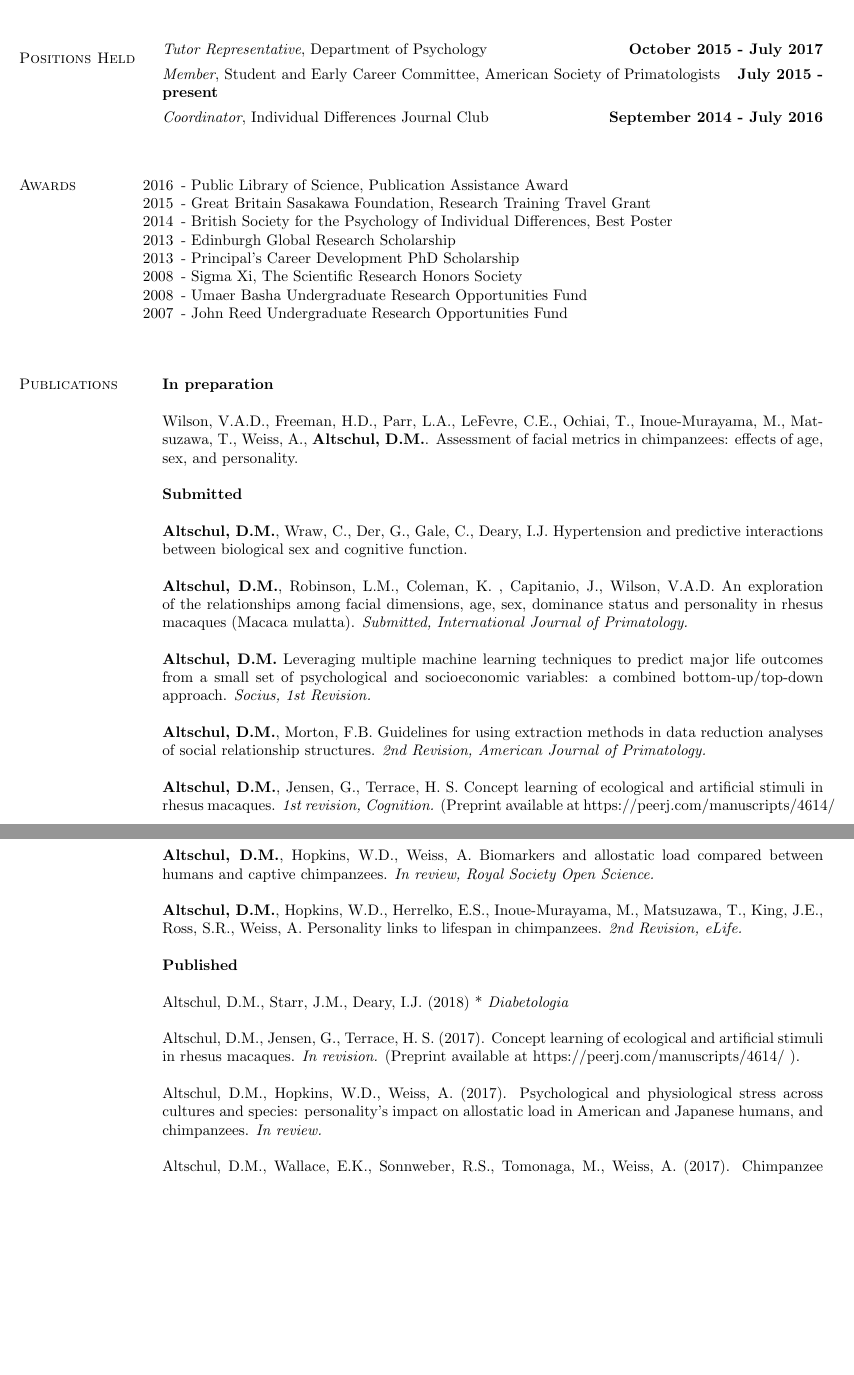
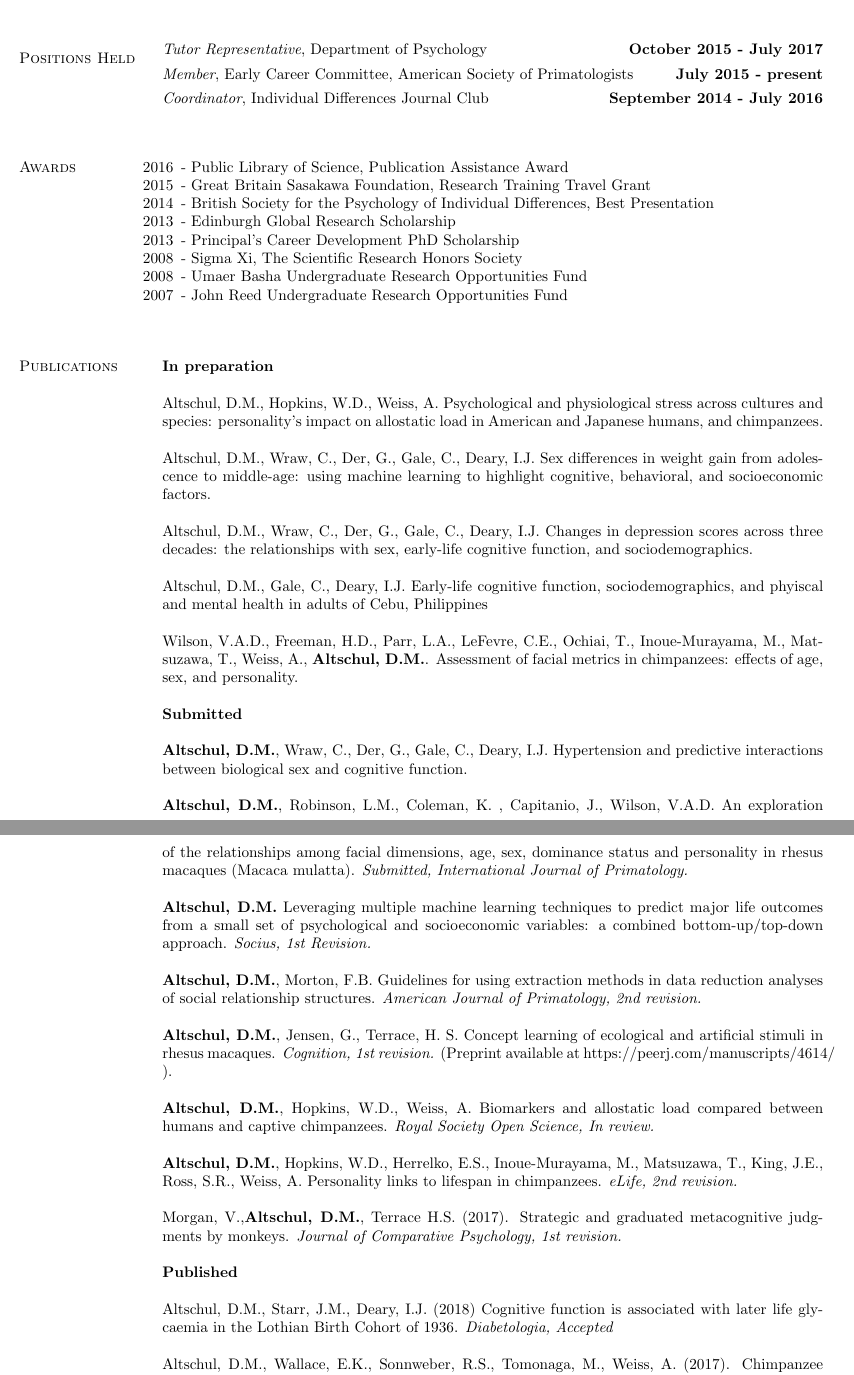
Before and after one commit to Diapadion/TeX, a LaTeX CV (resumes/DMAcv_2018.tex): two parts of pages 2 and 3 of 4, joined at a grey line, cut so that both start at the same text, the shorter picture padded with empty space. Compiled offline with pdfLaTeX.

Commit message:
Nearly updated - Mar 2018

```diff
--- a/resumes/DMAcv_2018.tex
+++ b/resumes/DMAcv_2018.tex
@@ -245,7 +245,7 @@ Department of Brain and Cognitive Sciences
 \vspace{-.5cm}
 
 \vspace{-.2cm}
-{\em Member}, Student and Early Career Committee, American Society of Primatologists \hfill   {\bf July 2015 - present}\\
+{\em Member}, Early Career Committee, American Society of Primatologists \hfill   {\bf July 2015 - present}\\
 \vspace{-.5cm}
 
 \vspace{-.2cm}
@@ -260,7 +260,7 @@ Department of Brain and Cognitive Sciences
 
 \item[2016] - Public Library of Science, Publication Assistance Award
 \item[2015] - Great Britain Sasakawa Foundation, Research Training Travel Grant
-\item[2014] - British Society for the Psychology of Individual Differences, Best Poster
+\item[2014] - British Society for the Psychology of Individual Differences, Best Presentation
 \item[2013] - Edinburgh Global Research Scholarship
 \item[2013] - Principal's Career Development PhD Scholarship
 \item[2008] - Sigma Xi, The Scientific Research Honors Society
@@ -276,6 +276,13 @@ Department of Brain and Cognitive Sciences
 {\bf In preparation}
 
 
+Altschul, D.M., Hopkins, W.D., Weiss, A. Psychological and physiological stress across cultures and species: personality's impact on allostatic load in American and Japanese humans, and chimpanzees.
+
+Altschul, D.M., Wraw, C., Der, G., Gale, C., Deary, I.J. Sex differences in weight gain from adolescence to middle-age: using machine learning to highlight cognitive, behavioral, and socioeconomic factors.
+
+Altschul, D.M., Wraw, C., Der, G., Gale, C., Deary, I.J. Changes in depression scores across three decades: the relationships with sex, early-life cognitive function, and sociodemographics.
+
+Altschul, D.M., Gale, C., Deary, I.J. Early-life cognitive function, sociodemographics, and phyiscal and mental health in adults of Cebu, Philippines
 
 Wilson, V.A.D., Freeman, H.D., Parr, L.A., LeFevre, C.E., Ochiai, T., Inoue-Murayama, M., Matsuzawa, T., Weiss, A., {\bf Altschul, D.M.}.  Assessment of facial metrics in chimpanzees: effects of age, sex, and personality.
 
@@ -288,23 +295,19 @@ status and personality in rhesus macaques (Macaca mulatta). {\it Submitted, Inte
 
 {\bf Altschul, D.M.}  Leveraging multiple machine learning techniques to predict major life outcomes from a small set of psychological and socioeconomic variables: a combined bottom-up/top-down approach. {\it Socius, 1st Revision.}
 
-{\bf Altschul, D.M.}, Morton, F.B. Guidelines for using extraction methods in data reduction analyses of social relationship structures.  {\it 2nd Revision, American Journal of Primatology.}
+{\bf Altschul, D.M.}, Morton, F.B. Guidelines for using extraction methods in data reduction analyses of social relationship structures.  {\it American Journal of Primatology, 2nd revision.}
 
-{\bf Altschul, D.M.}, Jensen, G.,  Terrace, H. S. Concept learning of ecological and artificial stimuli in rhesus macaques. {\it 1st revision, Cognition.} (Preprint available at https://peerj.com/manuscripts/4614/ ).
+{\bf Altschul, D.M.}, Jensen, G.,  Terrace, H. S. Concept learning of ecological and artificial stimuli in rhesus macaques. {\it Cognition, 1st revision.} (Preprint available at https://peerj.com/manuscripts/4614/ ).
 
-{\bf Altschul, D.M.}, Hopkins, W.D., Weiss, A. Biomarkers and allostatic load compared between humans and captive chimpanzees. {\it In review, Royal Society Open Science.}
+{\bf Altschul, D.M.}, Hopkins, W.D., Weiss, A. Biomarkers and allostatic load compared between humans and captive chimpanzees. {\it  Royal Society Open Science, In review.}
 
-{\bf Altschul, D.M.}, Hopkins, W.D., Herrelko, E.S., Inoue-Murayama, M., Matsuzawa, T., King, J.E., Ross, S.R., Weiss, A. Personality links to lifespan in chimpanzees. {\it 2nd Revision, eLife.}
+{\bf Altschul, D.M.}, Hopkins, W.D., Herrelko, E.S., Inoue-Murayama, M., Matsuzawa, T., King, J.E., Ross, S.R., Weiss, A. Personality links to lifespan in chimpanzees. {\it eLife, 2nd revision.}
+
+Morgan, V.,{\bf Altschul, D.M.}, Terrace H.S. (2017). Strategic and graduated metacognitive judgments by monkeys.  {\it Journal of Comparative Psychology, 1st revision.}
 
 {\bf Published}
 
-Altschul, D.M., Starr, J.M., Deary, I.J. (2018) * {\it Diabetologia}
-
-% Morgan, V., Altschul, D.M., Terrace H.S. (2017). Strategic and graduated metacognitive judgments by monkeys.  {\it In revision.}
-
-Altschul, D.M., Jensen, G.,  Terrace, H. S. (2017). Concept learning of ecological and artificial stimuli in rhesus macaques. {\it In revision.} (Preprint available at https://peerj.com/manuscripts/4614/ ).
-
-Altschul, D.M., Hopkins, W.D., Weiss, A. (2017). Psychological and physiological stress across cultures and species: personality's impact on allostatic load in American and Japanese humans, and chimpanzees. {\it In review.}
+Altschul, D.M., Starr, J.M., Deary, I.J. (2018) Cognitive function is associated with later life glycaemia in the Lothian Birth Cohort of 1936. {\it Diabetologia, Accepted}
 
 Altschul, D.M., Wallace, E.K., Sonnweber, R.S., Tomonaga, M., Weiss, A. (2017). Chimpanzee intellect: personality, performance, and motivation with touchscreen tasks. {\it Royal Society Open Science 4}(5).
 
```
Also changed, not shown: resumes/DMAcv_2018.pdf, 2 other files.
